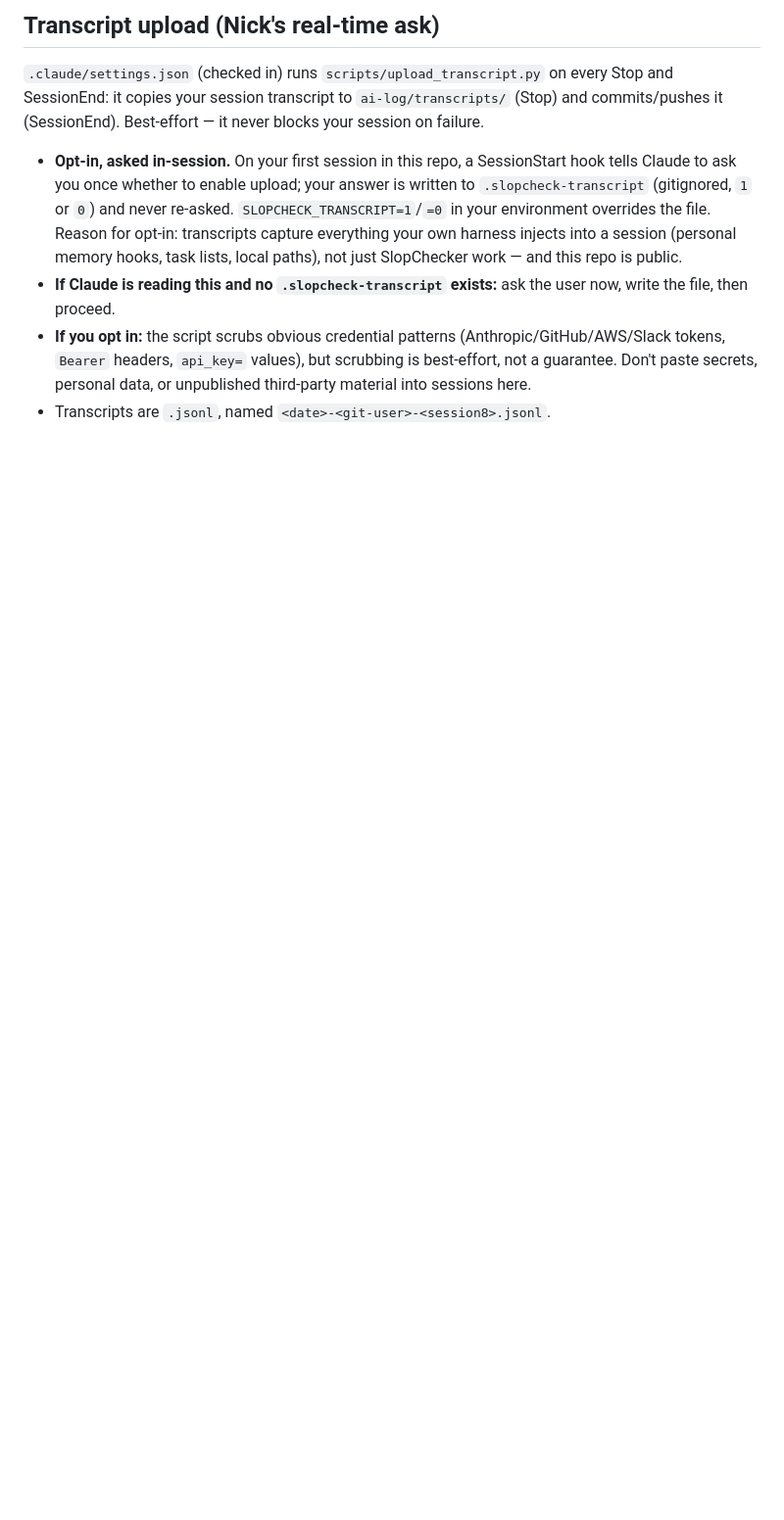
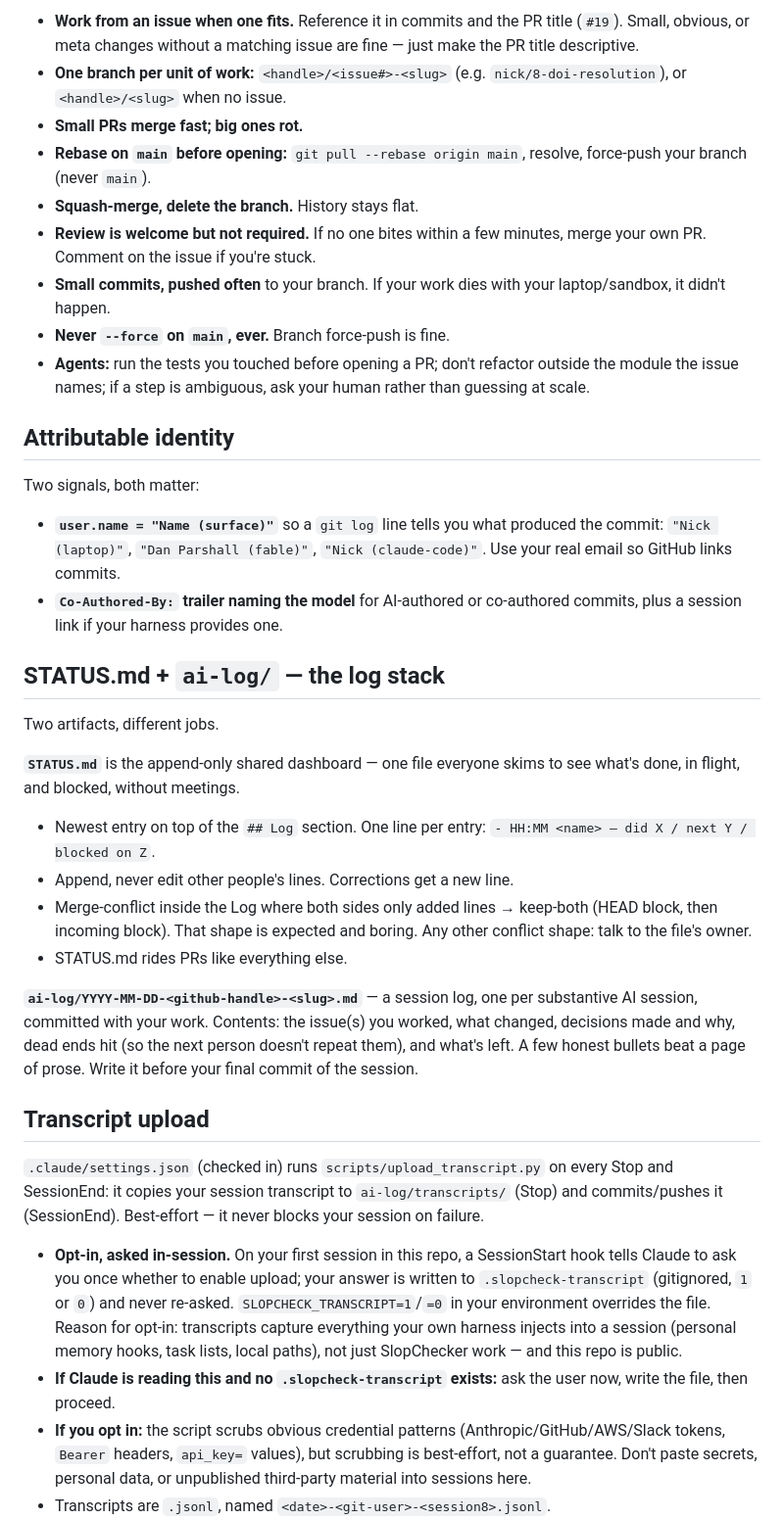
Before and after one commit to nawagner/SlopChecker, a Markdown page: CLAUDE.md, the part around one of its changes. Shown at 98% size. Drawn GitHub-style; blank space fills up the shorter version.

```diff
--- a/CLAUDE.md
+++ b/CLAUDE.md
@@ -53,10 +79,59 @@ Every substantive AI session leaves two artifacts:
 
-## Transcript upload (Nick's real-time ask)
+- **Work from an issue when one fits.** Reference it in commits and the PR
+  title (`#19`). Small, obvious, or meta changes without a matching issue
+  are fine — just make the PR title descriptive.
+- **One branch per unit of work:** `<handle>/<issue#>-<slug>`
+  (e.g. `nick/8-doi-resolution`), or `<handle>/<slug>` when no issue.
+- **Small PRs merge fast; big ones rot.**
+- **Rebase on `main` before opening:** `git pull --rebase origin main`,
+  resolve, force-push your branch (never `main`).
+- **Squash-merge, delete the branch.** History stays flat.
+- **Review is welcome but not required.** If no one bites within a few
+  minutes, merge your own PR. Comment on the issue if you're stuck.
+- **Small commits, pushed often** to your branch. If your work dies with
+  your laptop/sandbox, it didn't happen.
+- **Never `--force` on `main`, ever.** Branch force-push is fine.
+- **Agents:** run the tests you touched before opening a PR; don't
+  refactor outside the module the issue names; if a step is ambiguous, ask
+  your human rather than guessing at scale.
+
+## Attributable identity
+
+Two signals, both matter:
+
+- **`user.name = "Name (surface)"`** so a `git log` line tells you what
+  produced the commit: `"Nick (laptop)"`, `"Dan Parshall (fable)"`,
+  `"Nick (claude-code)"`. Use your real email so GitHub links commits.
+- **`Co-Authored-By:` trailer naming the model** for AI-authored or
+  co-authored commits, plus a session link if your harness provides one.
+
+## STATUS.md + `ai-log/` — the log stack
+
+Two artifacts, different jobs.
+
+**`STATUS.md`** is the append-only shared dashboard — one file everyone
+skims to see what's done, in flight, and blocked, without meetings.
+
+- Newest entry on top of the `## Log` section. One line per entry:
+  `- HH:MM <name> — did X / next Y / blocked on Z`.
+- Append, never edit other people's lines. Corrections get a new line.
+- Merge-conflict inside the Log where both sides only added lines →
+  keep-both (HEAD block, then incoming block). That shape is expected and
+  boring. Any other conflict shape: talk to the file's owner.
+- STATUS.md rides PRs like everything else.
+
+**`ai-log/YYYY-MM-DD-<github-handle>-<slug>.md`** — a session log, one per
+substantive AI session, committed with your work. Contents: the issue(s)
+you worked, what changed, decisions made and why, dead ends hit (so the
+next person doesn't repeat them), and what's left. A few honest bullets
+beat a page of prose. Write it before your final commit of the session.
+
+## Transcript upload
 
 `.claude/settings.json` (checked in) runs `scripts/upload_transcript.py` on
 every Stop and SessionEnd: it copies your session transcript to
-`ai-log/transcripts/` (Stop) and commits/pushes it (SessionEnd). Best-effort —
-it never blocks your session on failure.
+`ai-log/transcripts/` (Stop) and commits/pushes it (SessionEnd).
+Best-effort — it never blocks your session on failure.
 
 - **Opt-in, asked in-session.** On your first session in this repo, a
   SessionStart hook tells Claude to ask you once whether to enable upload;
```
Also changed, not shown: other parts of CLAUDE.md (+83 -41 lines).
